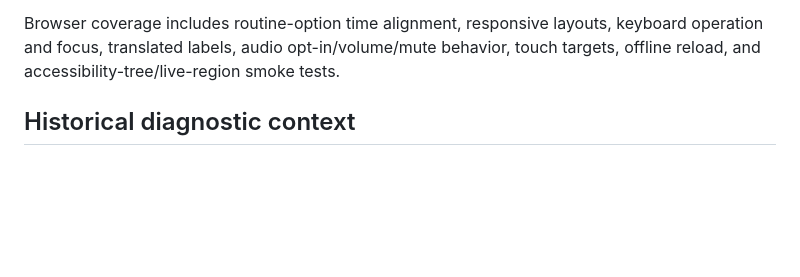
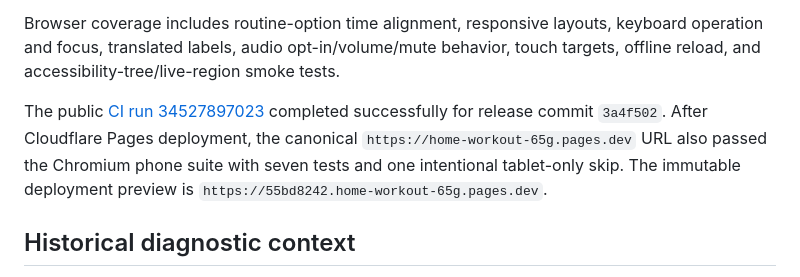
Before and after one commit to hebecked/Home-Workout, a Markdown page: docs/ci-quality.md, the part around the change. GitHub-like rendering; blank space fills up the shorter version.

Commit message:
docs: record release verification

```diff
--- a/docs/ci-quality.md
+++ b/docs/ci-quality.md
@@ -15,6 +15,8 @@ The final local release checks completed with Node.js on Windows:
 
 Browser coverage includes routine-option time alignment, responsive layouts, keyboard operation and focus, translated labels, audio opt-in/volume/mute behavior, touch targets, offline reload, and accessibility-tree/live-region smoke tests.
 
+The public [CI run 34527897023](https://github.com/hebecked/Home-Workout/actions/runs/34527897023) completed successfully for release commit `3a4f502`. After Cloudflare Pages deployment, the canonical `https://home-workout-65g.pages.dev` URL also passed the Chromium phone suite with seven tests and one intentional tablet-only skip. The immutable deployment preview is `https://55bd8242.home-workout-65g.pages.dev`.
+
 ## Historical diagnostic context
 
 The latest failed historical quality run located on 2026-09-07 was [33551809454](https://github.com/hebecked/Home-Workout/actions/runs/33551809454), commit `31d3d80`. Its public job metadata identifies `npm run coverage` as the failed step; mutation succeeded. Raw log download requires authentication and was not available in the local unauthenticated GitHub CLI.
```
Also changed, not shown: BACKLOG.md (+1 -1 lines).
